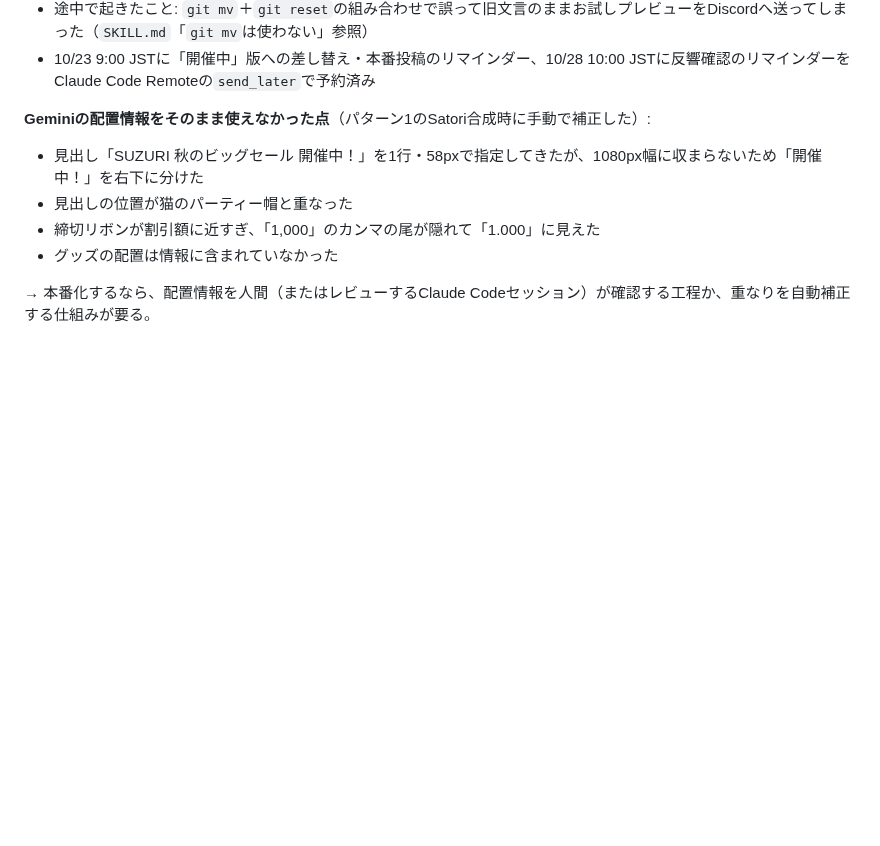
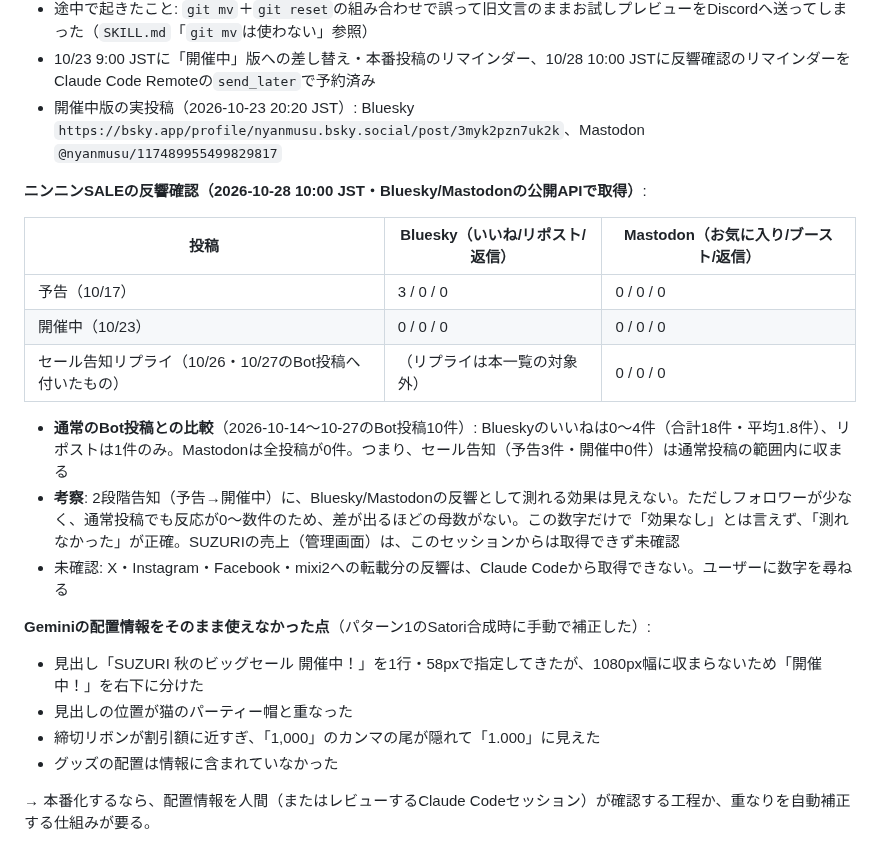
Before and after one commit to hiroshikuze/anniversary-cat-worker, a Markdown page: .claude/future-ideas.md, the part around the change. GitHub-like rendering; blank space fills up the shorter version.

Commit message:
docs: ニンニンSALEの反響確認結果を追記（Bluesky・Mastodon）
Co-Authored-By: Claude Sonnet 5.5 <noreply@anthropic.com>
Claude-Session: https://claude.ai/code/session_01X3fn6PDbEyVm21YMLGeDwz

```diff
--- a/.claude/future-ideas.md
+++ b/.claude/future-ideas.md
@@ -1495,6 +1495,19 @@ PR #175〜#177（etagバグ修正・SUZURI削除ロールバック）完了後
 - 実投稿（2026-10-17 9:00 JST）: Bluesky `https://bsky.app/profile/nyanmusu.bsky.social/post/3mxzrxoux6g2g`、Mastodon `@nyanmusu/117453310174407671`
 - 途中で起きたこと: `git mv`＋`git reset`の組み合わせで誤って旧文言のままお試しプレビューをDiscordへ送ってしまった（`SKILL.md`「`git mv`は使わない」参照）
 - 10/23 9:00 JSTに「開催中」版への差し替え・本番投稿のリマインダー、10/28 10:00 JSTに反響確認のリマインダーをClaude Code Remoteの`send_later`で予約済み
+- 開催中版の実投稿（2026-10-23 20:20 JST）: Bluesky `https://bsky.app/profile/nyanmusu.bsky.social/post/3myk2pzn7uk2k`、Mastodon `@nyanmusu/117489955499829817`
+
+**ニンニンSALEの反響確認（2026-10-28 10:00 JST・Bluesky/Mastodonの公開APIで取得）**:
+
+| 投稿 | Bluesky（いいね/リポスト/返信） | Mastodon（お気に入り/ブースト/返信） |
+| --- | --- | --- |
+| 予告（10/17） | 3 / 0 / 0 | 0 / 0 / 0 |
+| 開催中（10/23） | 0 / 0 / 0 | 0 / 0 / 0 |
+| セール告知リプライ（10/26・10/27のBot投稿へ付いたもの） | （リプライは本一覧の対象外） | 0 / 0 / 0 |
+
+- **通常のBot投稿との比較**（2026-10-14〜10-27のBot投稿10件）: Blueskyのいいねは0〜4件（合計18件・平均1.8件）、リポストは1件のみ。Mastodonは全投稿が0件。つまり、セール告知（予告3件・開催中0件）は通常投稿の範囲内に収まる
+- **考察**: 2段階告知（予告→開催中）に、Bluesky/Mastodonの反響として測れる効果は見えない。ただしフォロワーが少なく、通常投稿でも反応が0〜数件のため、差が出るほどの母数がない。この数字だけで「効果なし」とは言えず、「測れなかった」が正確。SUZURIの売上（管理画面）は、このセッションからは取得できず未確認
+- 未確認: X・Instagram・Facebook・mixi2への転載分の反響は、Claude Codeから取得できない。ユーザーに数字を尋ねる
 
 **Geminiの配置情報をそのまま使えなかった点**（パターン1のSatori合成時に手動で補正した）:
 
```
